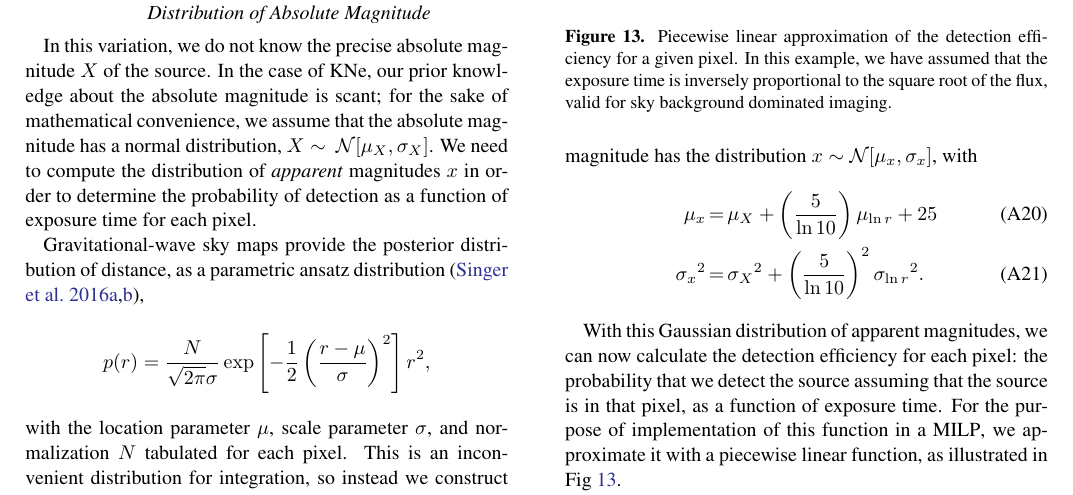
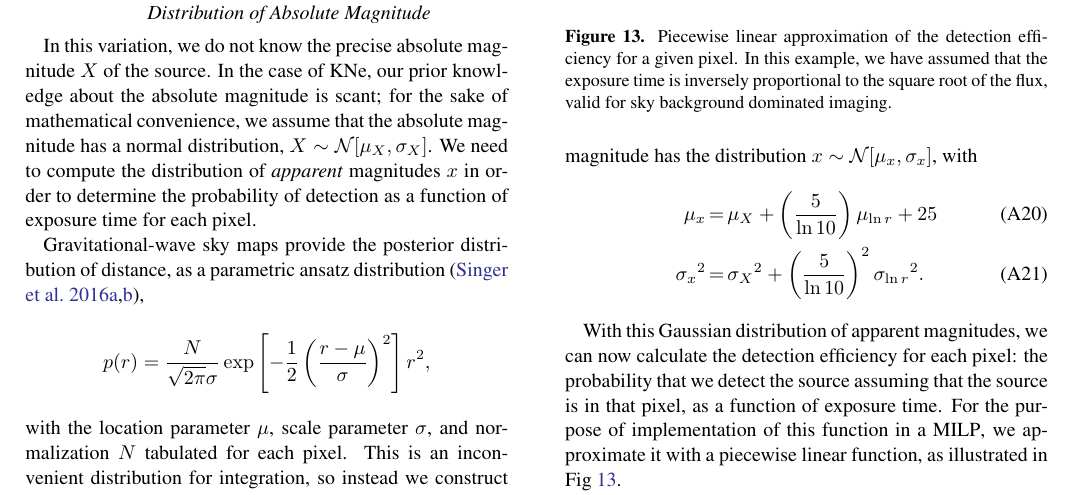
Before and after one commit to m4opt/m4opt-paper, a LaTeX paper (m4opt.tex): part of page 18 of 21, cut so that both start at the same text. Compiled offline with pdfLaTeX.

Commit message:
One more round of proofs

```diff
--- a/m4opt.tex
+++ b/m4opt.tex
@@ -785,7 +785,7 @@ Same as in Section~\ref{sec:fixed-exptime-objective} above.
 \subsection{Problem 3: Variable Exposure Time with Prior Distribution of Absolute Magnitude}
 \label{sec:absmag-distn}
 
-In this variation, we do not know the precise absolute magnitude $X$ of the source. In the case of \acp{KN}, our prior knowledge about the absolute magnitude is scant; for the sake of mathematical convenience, we assume that the absolute magnitude has a normal distribution, $X \sim~ \mathcal{N}[\mu_X, \sigma_X]$. We need to compute the distribution of \textit{apparent} magnitudes $x$ in order to determine the probability of detection as a function of exposure time for each pixel.
+In this variation, we do not know the precise absolute magnitude $X$ of the source. In the case of \acp{KN}, our prior knowledge about the absolute magnitude is scant; for the sake of mathematical convenience, we assume that the absolute magnitude has a normal distribution, $X \sim \mathcal{N}[\mu_X, \sigma_X]$. We need to compute the distribution of \textit{apparent} magnitudes $x$ in order to determine the probability of detection as a function of exposure time for each pixel.
 
 Gravitational-wave sky maps provide the posterior distribution of distance, as a parametric ansatz distribution \citep{2016ApJ...829L..15S,2016ApJS..226...10S},
 %
```
Also changed, not shown: m4opt.tex (2 more changed lines).
